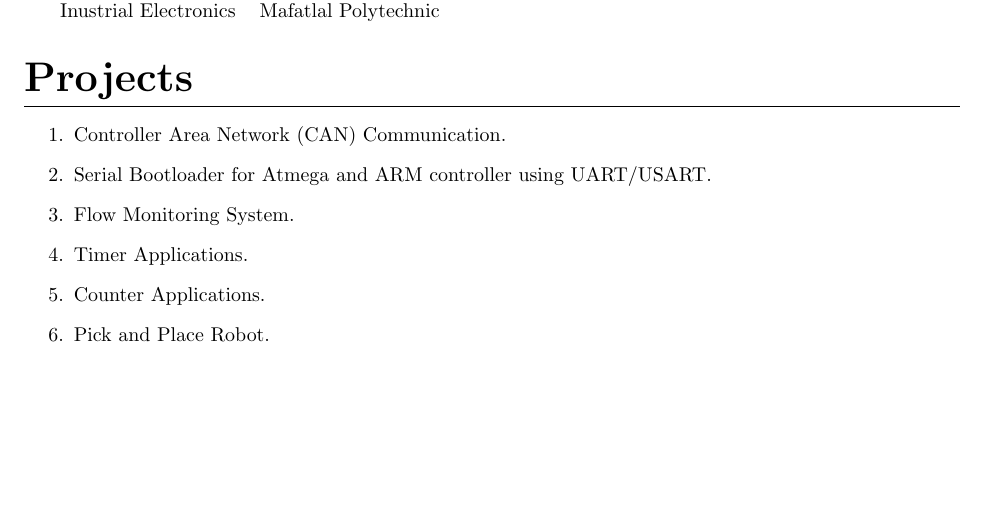
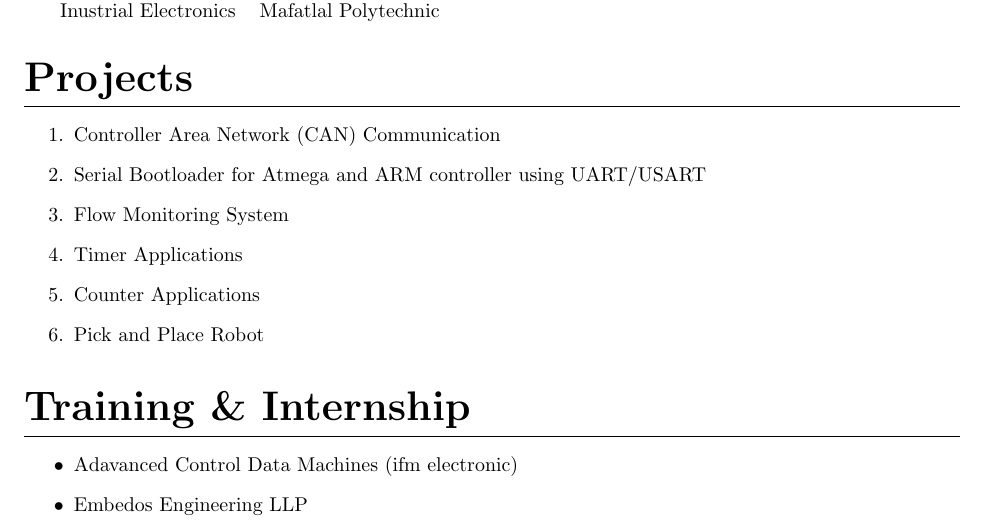
Before and after one commit to shivang705/Shivang_Resume, a LaTeX CV (Resume.tex): part of the page, cut so that both start at the same text, the shorter picture padded with empty space. Compiled offline with pdfLaTeX.

Commit message:
Training and Internship updated

```diff
--- a/Resume.tex
+++ b/Resume.tex
@@ -55,12 +55,18 @@ To work for an organization which provides me the opportunity to improve my skil
 
 \section{Projects}
 	\begin{enumerate}
-		\item Controller Area Network (CAN) Communication.
-		\item Serial Bootloader for Atmega and ARM controller using UART/USART.
-		\item Flow Monitoring System.
-		\item Timer Applications.
-		\item Counter Applications.
-		\item Pick and Place Robot.
+		\item Controller Area Network (CAN) Communication
+		\item Serial Bootloader for Atmega and ARM controller using UART/USART
+		\item Flow Monitoring System
+		\item Timer Applications
+		\item Counter Applications
+		\item Pick and Place Robot
 	\end{enumerate}
 
+\section{Training \& Internship}
+	\begin{itemize}
+		\item Adavanced Control Data Machines (ifm electronic)
+		\item Embedos Engineering LLP
+	\end{itemize}
+
 \end{document}
```
Also changed, not shown: Resume.pdf, 3 other files.
